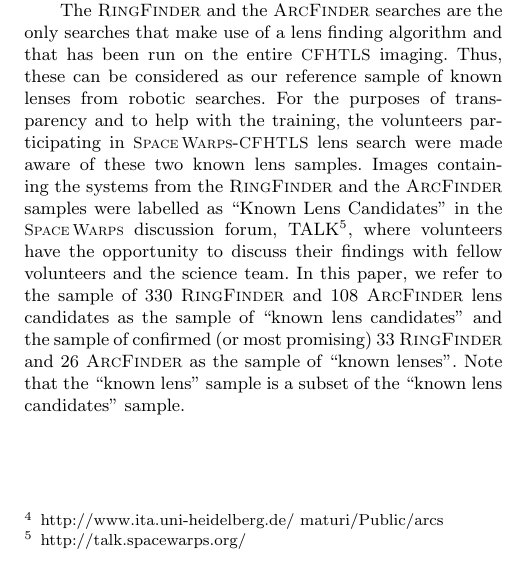
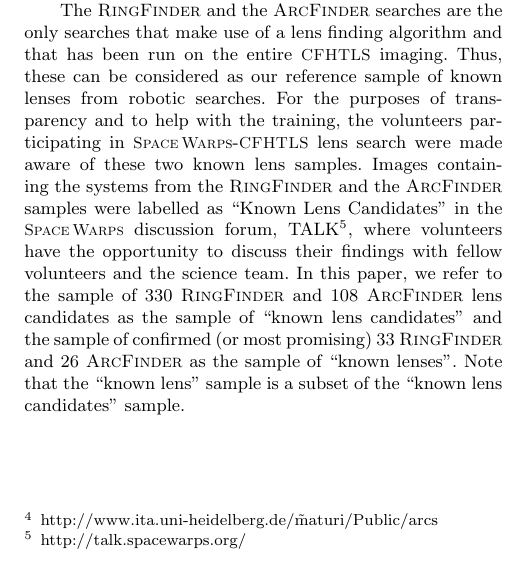
Before and after one commit to drphilmarshall/SpaceWarps, a LaTeX paper (doc/sw-cfhtls.tex): part of one column of page 3 of 23, cut so that both start at the same text. Compiled offline with pdfLaTeX; a LaTeX package or settings file that is missing is left out.

Commit message:
fixed and closed #129

```diff
--- a/doc/sw-cfhtls.tex
+++ b/doc/sw-cfhtls.tex
@@ -292,7 +292,7 @@ estimate completeness and purity of their robotic search. They found 29
 candidates with the robotic search alone and 41 candidates through pure
 visual inspection some of which are known from previous searches. Most
 of these candidates are medium-low
-probability\footnote{http://www.ita.uni-heidelberg.de/~maturi/Public/arcs}.
+probability\footnote{http://www.ita.uni-heidelberg.de/\~maturi/Public/arcs}.
 
 The \rf and the \af searches are the only searches that make use of a
 lens finding algorithm and that has been run on the entire \cfhtls
```
Also changed, not shown: doc/sw-cfhtls.pdf.
